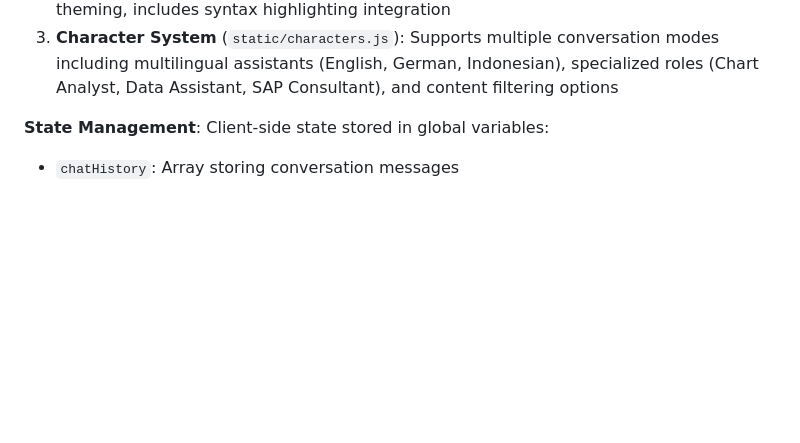
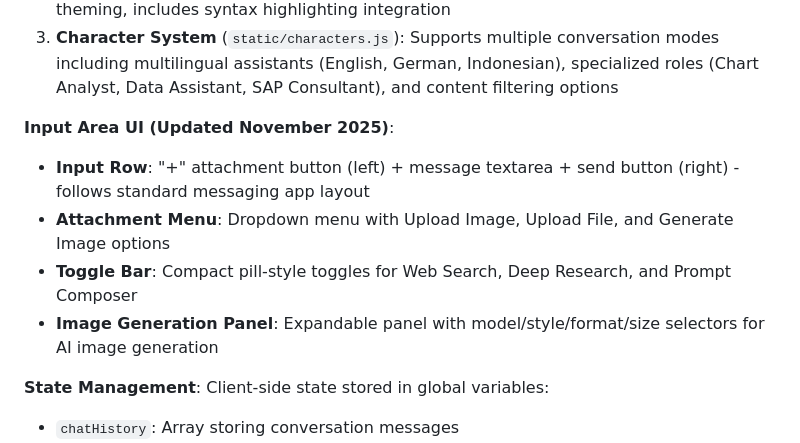
Before and after one commit to wugamlo/wugabot, a Markdown page: replit.md, the part around the change. GitHub-like rendering; blank space fills up the shorter version.

Commit message:
Update documentation to reflect new UI changes for input and toggle elements
Update replit.md to document the new Input Area UI, including the attachment menu and toggle bar with pill-style toggles.

Replit-Commit-Author: Agent
Replit-Commit-Session-Id: 6b403aac-b19d-438d-a998-2963d584a1df
Replit-Commit-Checkpoint-Type: intermediate_checkpoint
Replit-Commit-Event-Id: 54f13d71-5926-4613-8b67-a087fead9b01
Replit-Commit-Screenshot-Url: https://storage.googleapis.com/screenshot-production-us-central1/51e4d260-5056-48f9-8475-c683ede8e488/6b403aac-b19d-438d-a998-2963d584a1df/oqIHR2C
Replit-Helium-Checkpoint-Created: true

```diff
--- a/replit.md
+++ b/replit.md
@@ -26,6 +26,12 @@ Preferred communication style: Simple, everyday language.
 1. **Chat Interface** (`templates/index.html`, `static/script.js`): Main chat UI with message rendering, streaming response handling, and citation display
 2. **Styling System** (`static/style.css`): Dark theme with CSS custom properties for theming, includes syntax highlighting integration
 3. **Character System** (`static/characters.js`): Supports multiple conversation modes including multilingual assistants (English, German, Indonesian), specialized roles (Chart Analyst, Data Assistant, SAP Consultant), and content filtering options
+
+**Input Area UI (Updated November 2025)**:
+- **Input Row**: "+" attachment button (left) + message textarea + send button (right) - follows standard messaging app layout
+- **Attachment Menu**: Dropdown menu with Upload Image, Upload File, and Generate Image options
+- **Toggle Bar**: Compact pill-style toggles for Web Search, Deep Research, and Prompt Composer
+- **Image Generation Panel**: Expandable panel with model/style/format/size selectors for AI image generation
 
 **State Management**: Client-side state stored in global variables:
 - `chatHistory`: Array storing conversation messages
```
